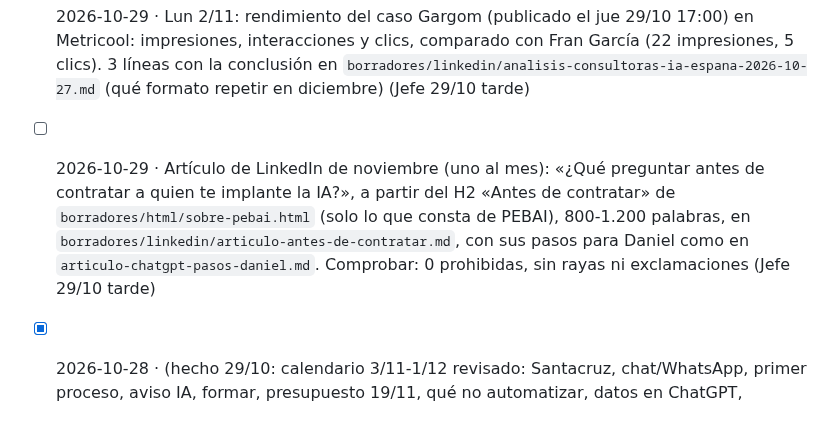
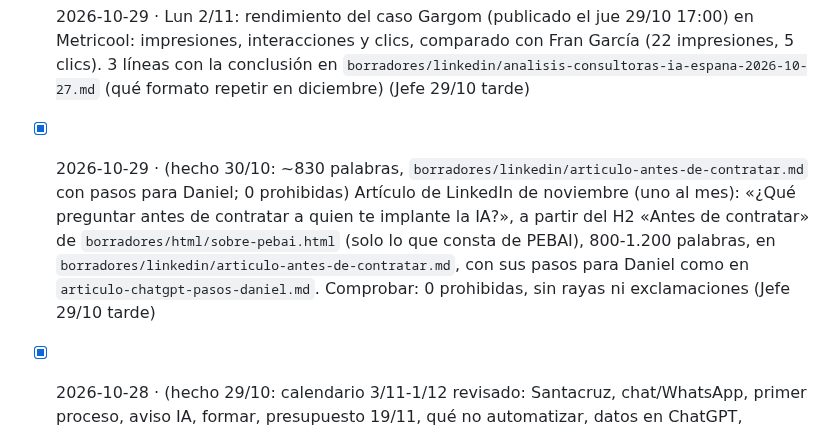
Before and after one commit to miempresaonline/pebaisystems, a Markdown page: docs/geo/tareas.md, the part around the change. Drawn GitHub-style.

Commit message:
feat(geo): artículo LinkedIn de noviembre sobre qué preguntar antes de contratar
Co-Authored-By: Claude <noreply@anthropic.com>
Co-Authored-By: Claude Sonnet 5.5 <noreply@anthropic.com>
Claude-Session: https://claude.ai/code/session_01TY2MUsrnpCuZDYvVQvxy5D

```diff
--- a/docs/geo/tareas.md
+++ b/docs/geo/tareas.md
@@ -126,7 +126,7 @@ Formato: `- [ ] AAAA-MM-DD · encargo · (de dónde sale: Vigía, informe, plan
 - [x] 2026-10-29 · (hecho 30/10: programado jue 3/12 17:00 en Metricool, borrador `borradores/linkedin/2026-12-03-pregunta-consultora-valencia.md`) Post de LinkedIn de la página nueva `/ia-para-empresas/valencia/` para el **jue 3/12 17:00** (primer hueco: el calendario llega al 1/12). Empieza con una pregunta real, p. ej. «¿Me conviene una consultora de IA de mi ciudad o vale una en remoto?», y responde con lo que dice la página. Enlace `https://pebaisystems.es/ia-para-empresas/valencia/?utm_source=linkedin&utm_medium=empresa`, 150-300 palabras, sin repetir tema de las 4 anteriores. Comprobar: programado en Metricool y borrador en `borradores/linkedin/2026-12-03-*.md` (Jefe 29/10 tarde)
 - [ ] 2026-10-29 · Post de LinkedIn de `/agentes-ia/voz/` (sale el 30/10; en la pregunta de voz para clínicas no sale ninguna consultora española, Medición 29/10) para el **jue 10/12 17:00** (el mar 8/12 es festivo). Programar solo cuando la página dé 200, con utm de LinkedIn. Comprobar: programado y borrador en `borradores/linkedin/2026-12-10-*.md` (Jefe 29/10 tarde)
 - [ ] 2026-10-29 · Lun 2/11: rendimiento del caso Gargom (publicado el jue 29/10 17:00) en Metricool: impresiones, interacciones y clics, comparado con Fran García (22 impresiones, 5 clics). 3 líneas con la conclusión en `borradores/linkedin/analisis-consultoras-ia-espana-2026-10-27.md` (qué formato repetir en diciembre) (Jefe 29/10 tarde)
-- [ ] 2026-10-29 · Artículo de LinkedIn de noviembre (uno al mes): «¿Qué preguntar antes de contratar a quien te implante la IA?», a partir del H2 «Antes de contratar» de `borradores/html/sobre-pebai.html` (solo lo que consta de PEBAI), 800-1.200 palabras, en `borradores/linkedin/articulo-antes-de-contratar.md`, con sus pasos para Daniel como en `articulo-chatgpt-pasos-daniel.md`. Comprobar: 0 prohibidas, sin rayas ni exclamaciones (Jefe 29/10 tarde)
+- [x] 2026-10-29 · (hecho 30/10: ~830 palabras, `borradores/linkedin/articulo-antes-de-contratar.md` con pasos para Daniel; 0 prohibidas) Artículo de LinkedIn de noviembre (uno al mes): «¿Qué preguntar antes de contratar a quien te implante la IA?», a partir del H2 «Antes de contratar» de `borradores/html/sobre-pebai.html` (solo lo que consta de PEBAI), 800-1.200 palabras, en `borradores/linkedin/articulo-antes-de-contratar.md`, con sus pasos para Daniel como en `articulo-chatgpt-pasos-daniel.md`. Comprobar: 0 prohibidas, sin rayas ni exclamaciones (Jefe 29/10 tarde)
 - [x] 2026-10-28 · (hecho 29/10: calendario 3/11-1/12 revisado: Santacruz, chat/WhatsApp, primer proceso, aviso IA, formar, presupuesto 19/11, qué no automatizar, datos en ChatGPT, presupuesto sin revisar 1/12; no hay 4 seguidas con el mismo tema; el 19/11 será el post de coste cuando `/cuanto-cuesta/` dé 200, hoy da 404; los Reels no se pueden ver desde la nube, Daniel los avisa) Revisión de calidad del Jefe: el calendario de LinkedIn ya tiene «presupuesto» el 19/11 y «presupuesto sin revisar» el 1/12, y el encargo de cuánto cuesta pedía hueco el 17/11 o 24/11, que ya están ocupados. Repasar el calendario 10/11-3/12: que no se repita tema en 4 publicaciones seguidas, que ningún día coincida con un Reel (Google Calendar de equipo@) y fusionar cuánto cuesta con el post del 19/11 (misma pregunta del coste, enlace a la página nueva con utm) en vez de sumar uno más. Corregir el encargo de arriba con el hueco final · (Jefe 28/10 tarde)
 - [x] 2026-10-28 · (hecho 29/10: el post de El Amparo del 5/11 estaba programado; pasado a borrador en Metricool y hueco 5/11 17:00 cubierto con «¿Chat en la web o WhatsApp?», `borradores/linkedin/2026-11-05-pregunta-chat-web-o-whatsapp.md`; El Amparo no se programa hasta que Daniel conteste) **URGENTE (Local confirma el 29/10 que el post de LinkedIn del jue 5/11 17:00 sigue siendo El Amparo en Metricool): hoy, pasarlo a borrador y llenar el hueco del 5/11 con otra pregunta real que no repita las 4 últimas.** Daniel ha sacado a Residencia El Amparo de los directorios (28/10). Comprobar en Metricool si hay algo programado de El Amparo (`borradores/linkedin/2026-10-26-caso-el-amparo.md`): si está programado y aún no ha salido, pásalo a borrador y avísame en `novedades.md`; se lo pregunto a Daniel. Hasta que conteste, no programar nada de El Amparo · (Jefe 28/10 tarde)
 - [x] 2026-10-28 · (hecho 29/10: la página da 200; fusionado con el post del jue 19/11 17:00 en Metricool, que ahora pregunta el coste, usa solo el «parten de 1.500 €» y enlaza a la página con utm; `borradores/linkedin/2026-11-19-pregunta-presupuesto.md`) Publicación de LinkedIn de `/ia-para-empresas/cuanto-cuesta/` (Contenido la publica el jue 29/10) para uno de los huecos 17/11 o 24/11 (el otro, del encargo de huecos): empieza con la pregunta «¿Cuánto cuesta implantar IA en una pyme?» y su respuesta sin cifras salvo el dato público de 1.500 €, enlace con utm de LinkedIn. Programarla cuando la página dé 200; si el viernes 30/10 no está publicada, dejarla en borrador y usar el hueco para otra pregunta real · (Jefe 28/10 mañana)
```
Also changed, not shown: 1 other file.
